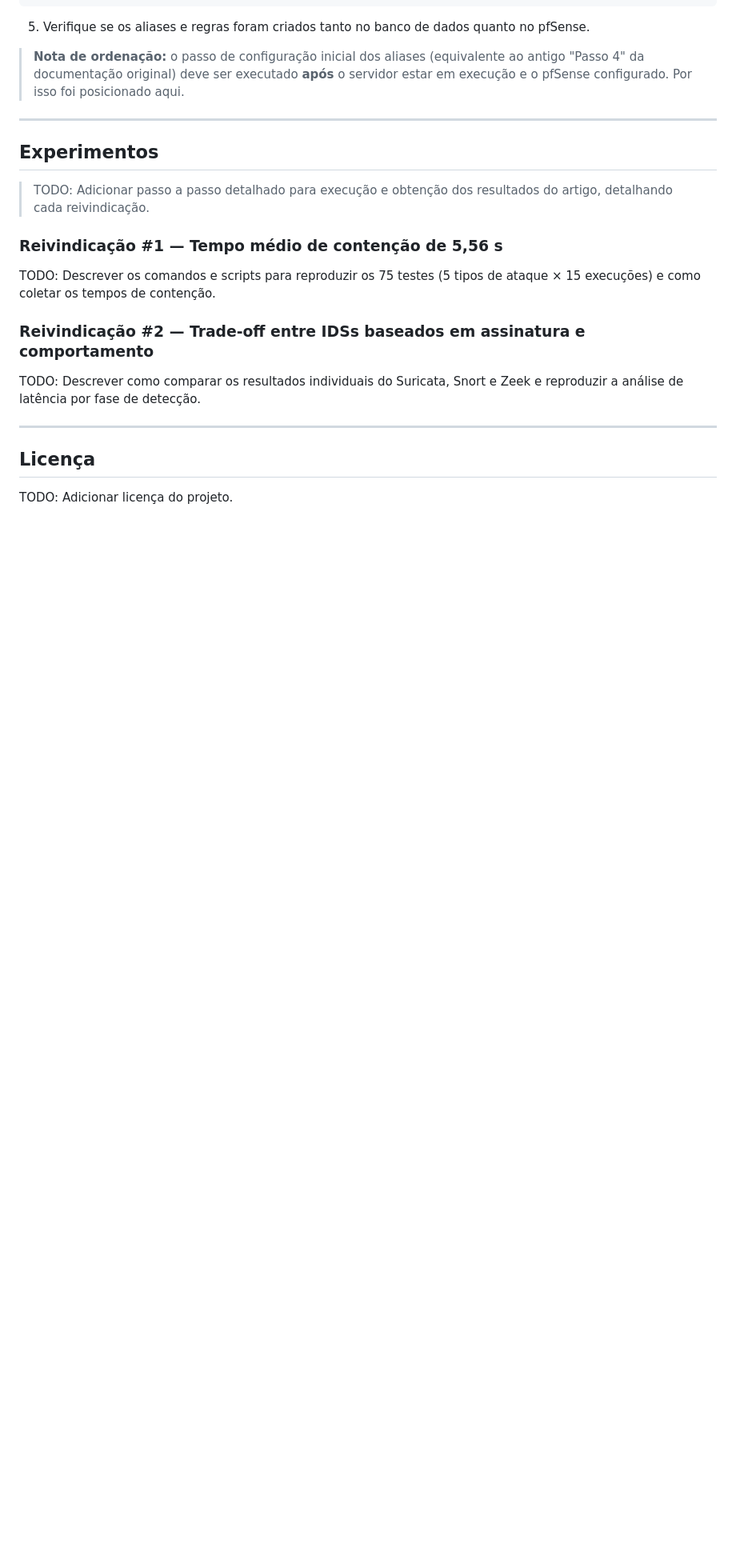
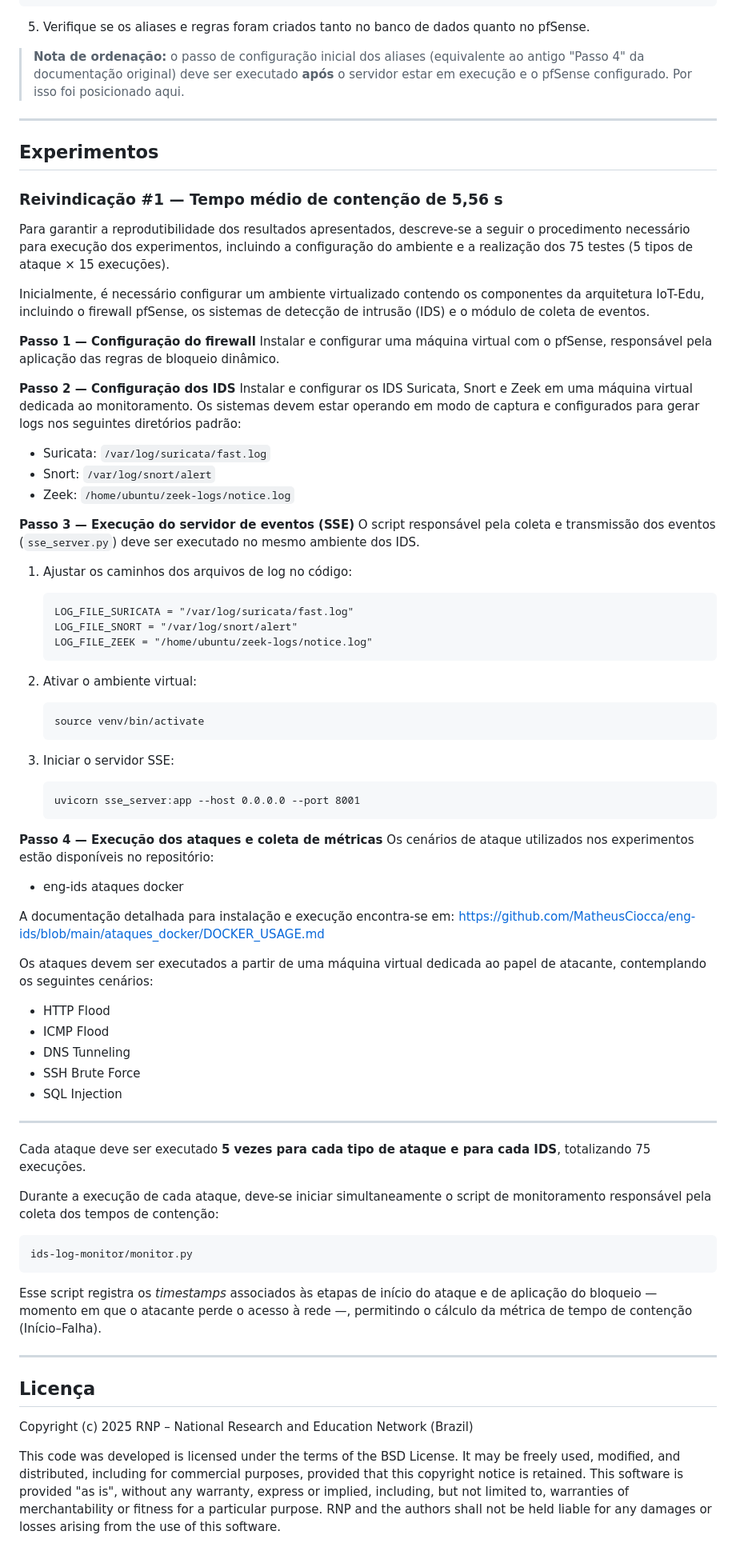
Before and after one commit to GT-IoTEdu/API_SBRC26_SF, a Markdown page: ARTEFATO.md, the part around one of its changes. Shown at 80% size. Drawn GitHub-style; blank space fills up the shorter version.

````diff
--- a/ARTEFATO.md
+++ b/ARTEFATO.md
@@ -308,18 +383,80 @@ python scripts/setup_initial_aliases_and_rules.py
 
 ## Experimentos
 
-> TODO: Adicionar passo a passo detalhado para execução e obtenção dos resultados do artigo, detalhando cada reivindicação.
 
-### Reivindicação #1 — Tempo médio de contenção de 5,56 s
+### **Reivindicação #1 — Tempo médio de contenção de 5,56 s**
 
-TODO: Descrever os comandos e scripts para reproduzir os 75 testes (5 tipos de ataque × 15 execuções) e como coletar os tempos de contenção.
+Para garantir a reprodutibilidade dos resultados apresentados, descreve-se a seguir o procedimento necessário para execução dos experimentos, incluindo a configuração do ambiente e a realização dos 75 testes (5 tipos de ataque × 15 execuções).
 
-### Reivindicação #2 — Trade-off entre IDSs baseados em assinatura e comportamento
+Inicialmente, é necessário configurar um ambiente virtualizado contendo os componentes da arquitetura IoT-Edu, incluindo o firewall pfSense, os sistemas de detecção de intrusão (IDS) e o módulo de coleta de eventos.
 
-TODO: Descrever como comparar os resultados individuais do Suricata, Snort e Zeek e reproduzir a análise de latência por fase de detecção.
+**Passo 1 — Configuração do firewall**
+Instalar e configurar uma máquina virtual com o pfSense, responsável pela aplicação das regras de bloqueio dinâmico.
+
+**Passo 2 — Configuração dos IDS**
+Instalar e configurar os IDS Suricata, Snort e Zeek em uma máquina virtual dedicada ao monitoramento. Os sistemas devem estar operando em modo de captura e configurados para gerar logs nos seguintes diretórios padrão:
+
+* Suricata: `/var/log/suricata/fast.log`
+* Snort: `/var/log/snort/alert`
+* Zeek: `/home/ubuntu/zeek-logs/notice.log`
+
+**Passo 3 — Execução do servidor de eventos (SSE)**
+O script responsável pela coleta e transmissão dos eventos (`sse_server.py`) deve ser executado no mesmo ambiente dos IDS.
+
+1. Ajustar os caminhos dos arquivos de log no código:
+
+   ```
+   LOG_FILE_SURICATA = "/var/log/suricata/fast.log"
+   LOG_FILE_SNORT = "/var/log/snort/alert"
+   LOG_FILE_ZEEK = "/home/ubuntu/zeek-logs/notice.log"
+   ```
+
+2. Ativar o ambiente virtual:
+
+   ```
+   source venv/bin/activate
+   ```
+
+3. Iniciar o servidor SSE:
+
+   ```
+   uvicorn sse_server:app --host 0.0.0.0 --port 8001
+   ```
+
+**Passo 4 — Execução dos ataques e coleta de métricas**
+Os cenários de ataque utilizados nos experimentos estão disponíveis no repositório:
+
+* eng-ids ataques docker
+
+A documentação detalhada para instalação e execução encontra-se em:
+[https://github.com/MatheusCiocca/eng-ids/blob/main/ataques_docker/DOCKER_USAGE.md](https://github.com/MatheusCiocca/eng-ids/blob/main/ataques_docker/DOCKER_USAGE.md)
+
+Os ataques devem ser executados a partir de uma máquina virtual dedicada ao papel de atacante, contemplando os seguintes cenários:
+
+* HTTP Flood
+* ICMP Flood
+* DNS Tunneling
+* SSH Brute Force
+* SQL Injection
+
 
 ---
 
+Cada ataque deve ser executado **5 vezes para cada tipo de ataque e para cada IDS**, totalizando 75 execuções.
+
+Durante a execução de cada ataque, deve-se iniciar simultaneamente o script de monitoramento responsável pela coleta dos tempos de contenção:
+
+```
+ids-log-monitor/monitor.py
+```
+
+Esse script registra os *timestamps* associados às etapas de início do ataque e de aplicação do bloqueio — momento em que o atacante perde o acesso à rede —, permitindo o cálculo da métrica de tempo de contenção (Início–Falha).
+
+---
+
+
 ## Licença
 
-TODO: Adicionar licença do projeto.
+Copyright (c) 2025 RNP – National Research and Education Network (Brazil)
+
+This code was developed is licensed under the terms of the BSD License. It may be freely used, modified, and distributed, including for commercial purposes, provided that this copyright notice is retained. This software is provided "as is", without any warranty, express or implied, including, but not limited to, warranties of merchantability or fitness for a particular purpose. RNP and the authors shall not be held liable for any damages or losses arising from the use of this software.
````
Also changed, not shown: other parts of ARTEFATO.md (+82 -7 lines).
